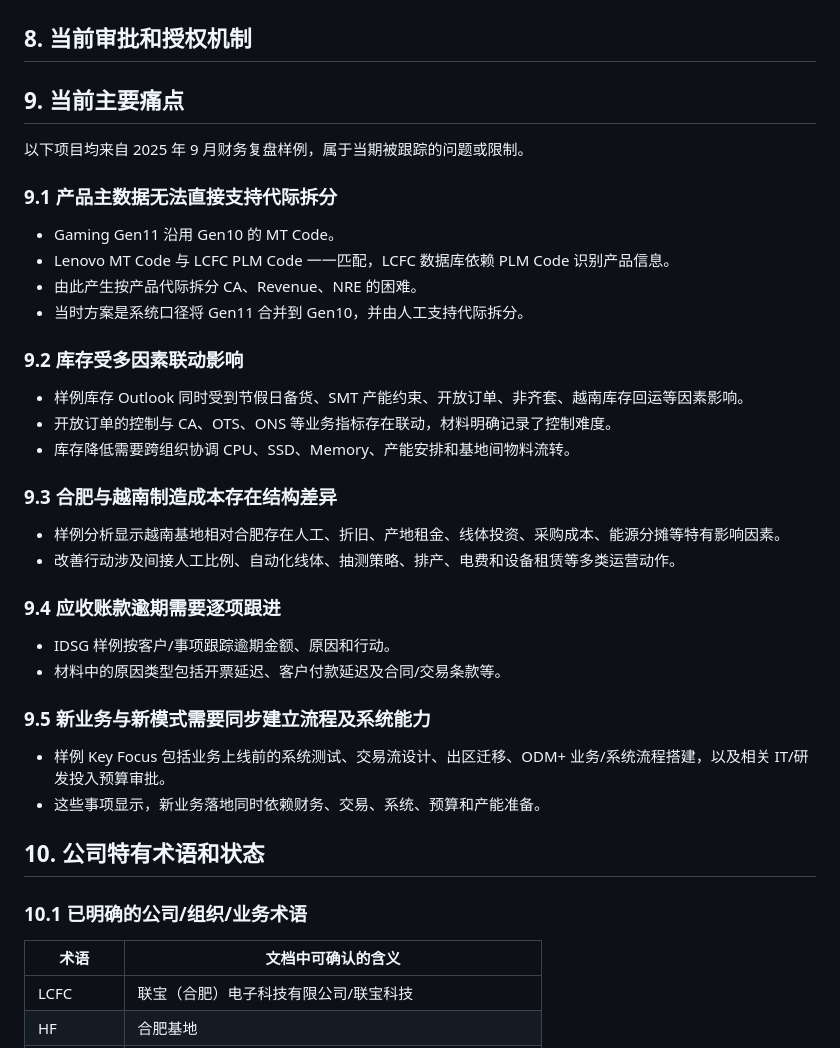
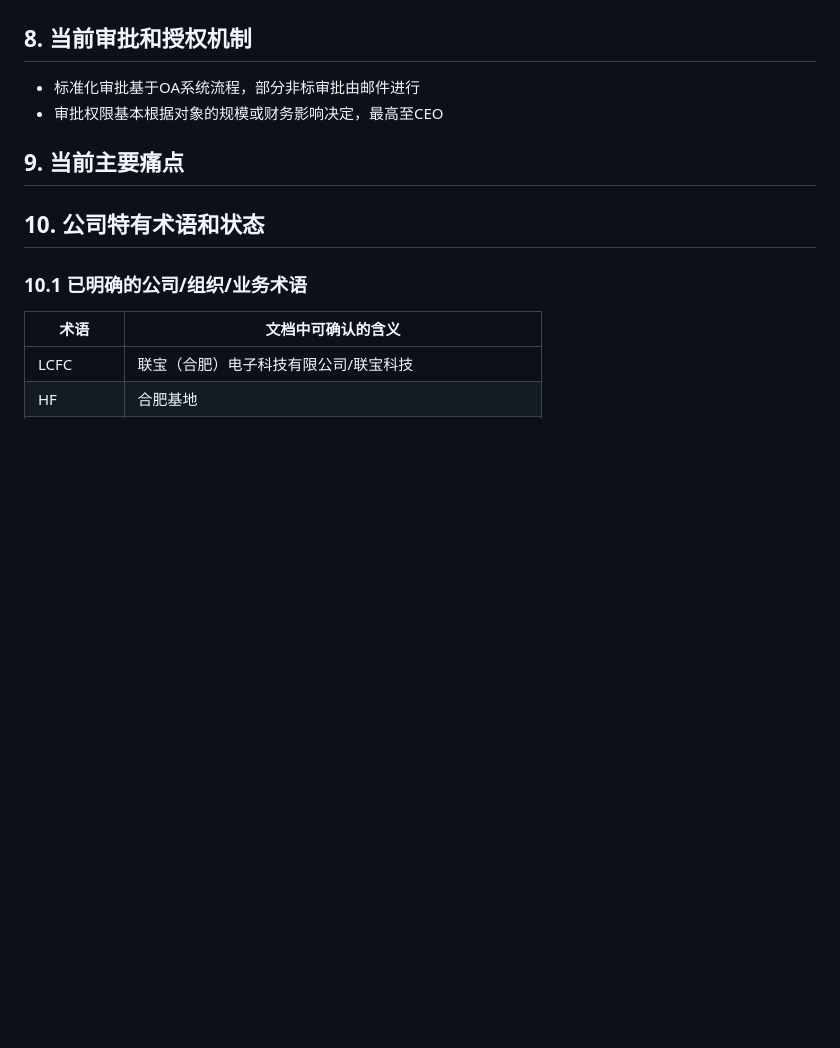
Before and after one commit to edwinreyne/FINwksps, a Markdown page: docs/requirements/company-current-state.md, the part around one of its changes. Rendered like a GitHub page; blank space fills up the shorter version.

```diff
--- a/docs/requirements/company-current-state.md
+++ b/docs/requirements/company-current-state.md
@@ -220,37 +223,10 @@
 
 ## 8. 当前审批和授权机制
 
+- 标准化审批基于OA系统流程，部分非标审批由邮件进行
+- 审批权限基本根据对象的规模或财务影响决定，最高至CEO
+
 ## 9. 当前主要痛点
-
-以下项目均来自 2025 年 9 月财务复盘样例，属于当期被跟踪的问题或限制。
-
-### 9.1 产品主数据无法直接支持代际拆分
-
-- Gaming Gen11 沿用 Gen10 的 MT Code。
-- Lenovo MT Code 与 LCFC PLM Code 一一匹配，LCFC 数据库依赖 PLM Code 识别产品信息。
-- 由此产生按产品代际拆分 CA、Revenue、NRE 的困难。
-- 当时方案是系统口径将 Gen11 合并到 Gen10，并由人工支持代际拆分。
-
-### 9.2 库存受多因素联动影响
-
-- 样例库存 Outlook 同时受到节假日备货、SMT 产能约束、开放订单、非齐套、越南库存回运等因素影响。
-- 开放订单的控制与 CA、OTS、ONS 等业务指标存在联动，材料明确记录了控制难度。
-- 库存降低需要跨组织协调 CPU、SSD、Memory、产能安排和基地间物料流转。
-
-### 9.3 合肥与越南制造成本存在结构差异
-
-- 样例分析显示越南基地相对合肥存在人工、折旧、产地租金、线体投资、采购成本、能源分摊等特有影响因素。
-- 改善行动涉及间接人工比例、自动化线体、抽测策略、排产、电费和设备租赁等多类运营动作。
-
-### 9.4 应收账款逾期需要逐项跟进
-
-- IDSG 样例按客户/事项跟踪逾期金额、原因和行动。
-- 材料中的原因类型包括开票延迟、客户付款延迟及合同/交易条款等。
-
-### 9.5 新业务与新模式需要同步建立流程及系统能力
-
-- 样例 Key Focus 包括业务上线前的系统测试、交易流设计、出区迁移、ODM+ 业务/系统流程搭建，以及相关 IT/研发投入预算审批。
-- 这些事项显示，新业务落地同时依赖财务、交易、系统、预算和产能准备。
 
 ## 10. 公司特有术语和状态
 
```
Also changed, not shown: other parts of docs/requirements/company-current-state.md (+39 -29 lines).
